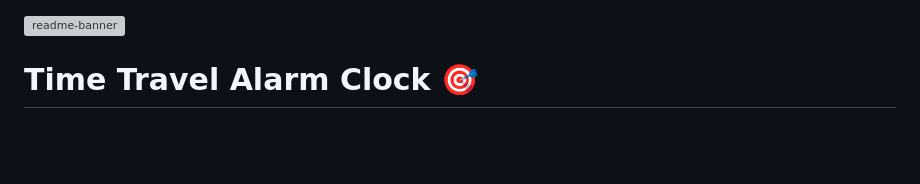
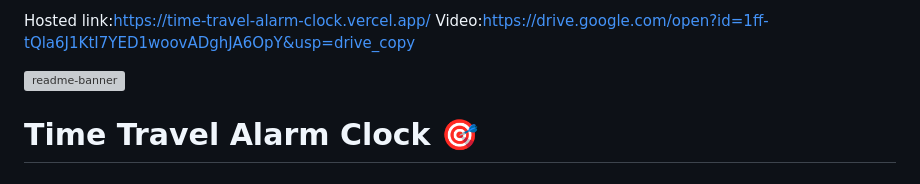
Before and after one commit to Snehaah-03/Time-Travel-Alarm-Clock, a Markdown page: README.md, the part around the change. GitHub-like rendering; blank space fills up the shorter version; grey boxes are pictures that could not be loaded.

```diff
--- a/README.md
+++ b/README.md
@@ -1,4 +1,9 @@
+Hosted link:https://time-travel-alarm-clock.vercel.app/
+Video:https://drive.google.com/open?id=1ff-tQla6J1KtI7YED1woovADghJA6OpY&usp=drive_copy
+
+
 <img width="1280" alt="readme-banner" src="https://github.com/user-attachments/assets/35332e92-44cb-425b-9dff-27bcf1023c6c">
+
 
 # Time Travel Alarm Clock 🎯
 
```
